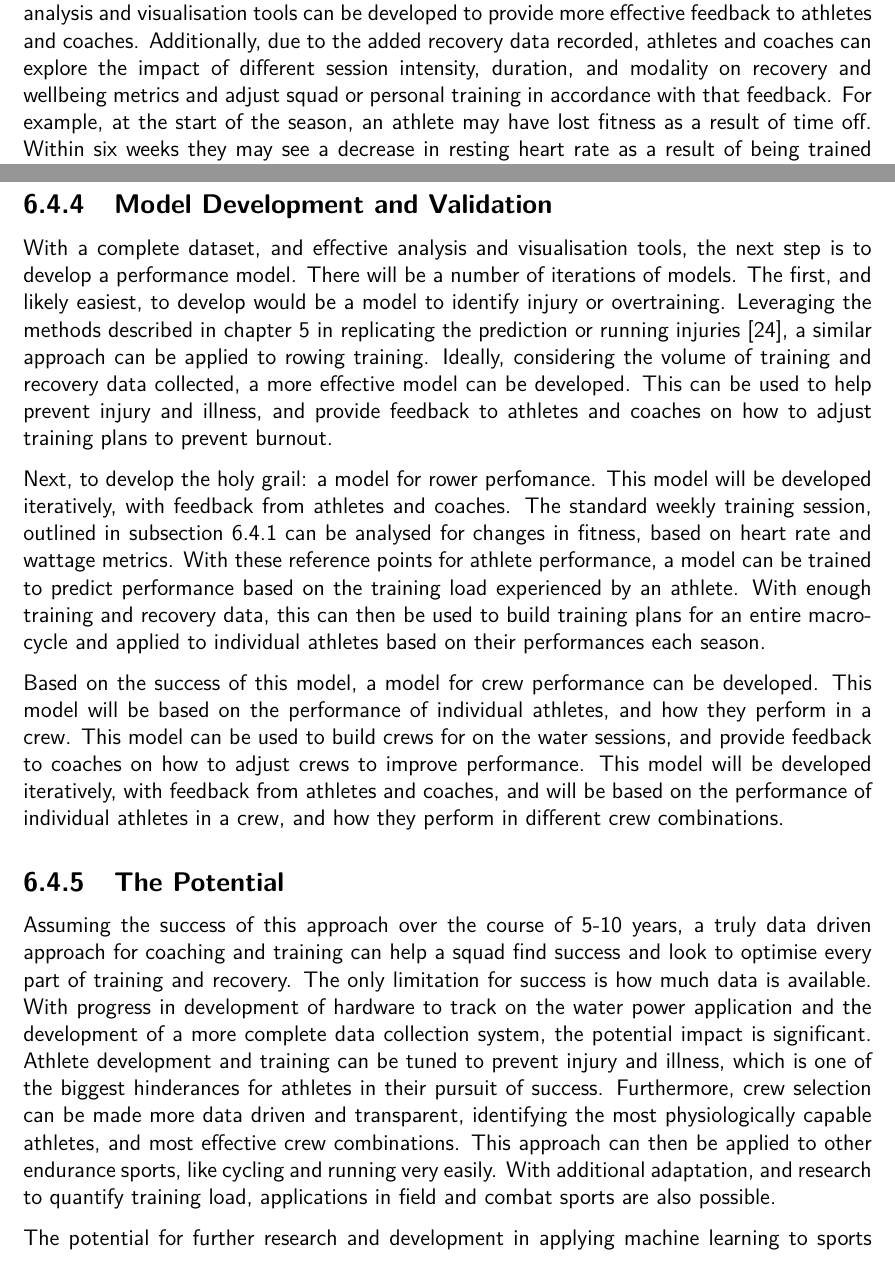
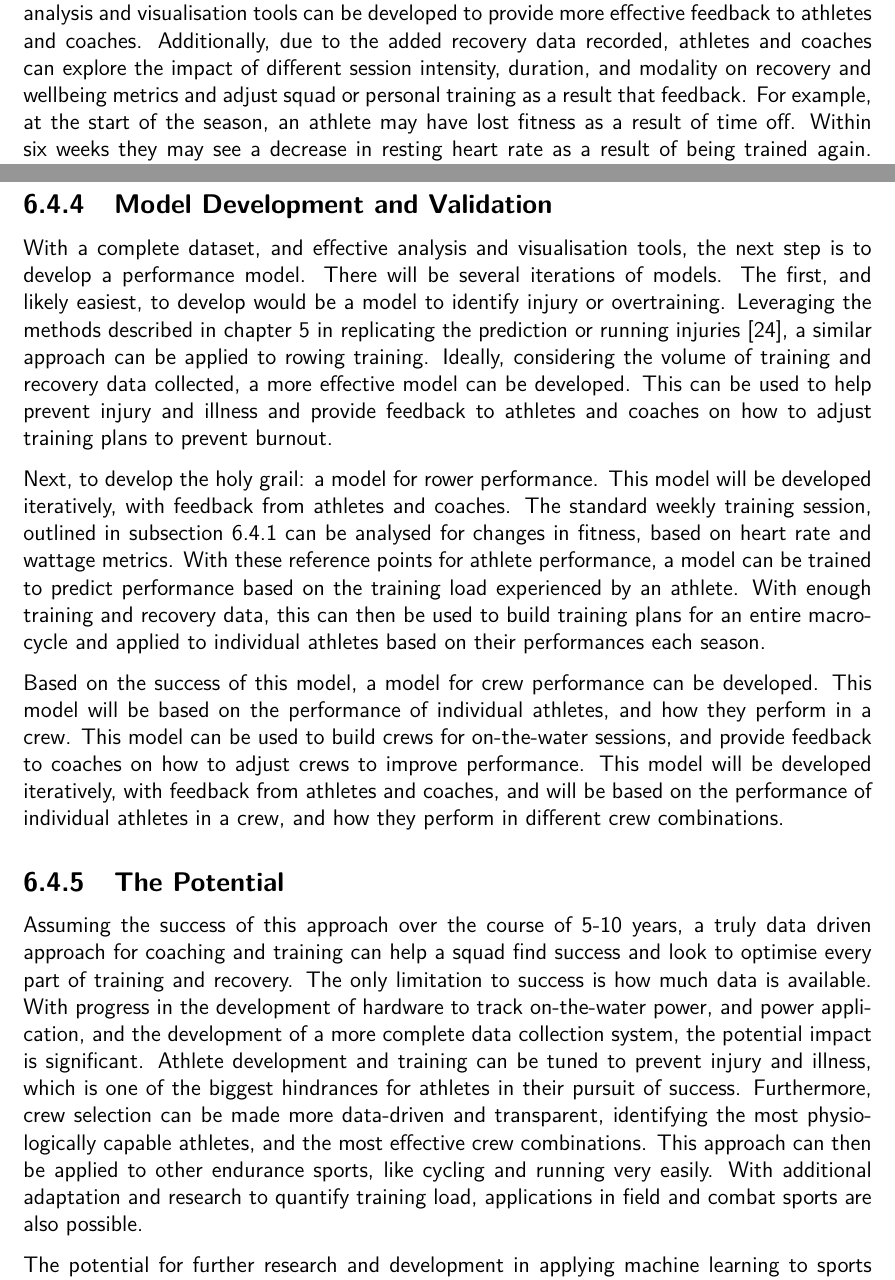
Before and after one commit to liamJunkermann/final-year-project-writeup, a LaTeX thesis (main.tex, which reads discussion/discussion.tex): two parts of pages 33 and 34 of 49, joined at a grey line, cut so that both start at the same text. Compiled offline with pdfLaTeX.

Commit message:
quick grammarly run through of an ideal protocol

```diff
--- a/discussion/discussion.tex
+++ b/discussion/discussion.tex
@@ -40,18 +40,18 @@ While automated tracking and analysis of sessions would be an ideal scenario for
 Strength sessions can also be prescribed by the coaches platform, then tracked through the rower platform. By logging lifts used, the number of reps and sets completed, and tonnage moved, a coach can track the progress of their athletes, and provide feedback on their strength training. This will also provide context for the strain experienced during strength sessions, and provide a more complete picture of the training load experienced by an athlete each week.
 
 \subsection{Analysis and Visualisation}
-With data collected from a squad, the next step is to develop a data cleaning pipeline, and analysis and visualisation tools. The data cleaning pipeline can be iterated from the one developed for this project. Given the increased athlete feedback, session classification will be much more straightforward, allowing for more effective analysis. With a more complete dataset of heart rate and RPE data, alongside more detailed strength session information, the analysis and visualisation tools can be developed to provide more effective feedback to athletes and coaches. Additionally, due to the added recovery data recorded, athletes and coaches can explore the impact of different session intensity, duration, and modality on recovery and wellbeing metrics and adjust squad or personal training in accordance with that feedback. For example, at the start of the season, an athlete may have lost fitness as a result of time off. Within six weeks they may see a decrease in resting heart rate as a result of being trained again. Conversely, if a trained athlete begins to see their resting heart rate trend upwards, this could be an indicator of overtraining or illness and the need for a rest period. This basic feedback can be used to adjust training plans and prevent burnout and injury.
+With data collected from a squad, the next step is to develop a data cleaning pipeline, and analysis and visualisation tools. The data cleaning pipeline can be iterated from the one developed for this project. Given the increased athlete feedback, session classification will be much more straightforward, allowing for more effective analysis. With a more complete dataset of heart rate and RPE data, alongside more detailed strength session information, the analysis and visualisation tools can be developed to provide more effective feedback to athletes and coaches. Additionally, due to the added recovery data recorded, athletes and coaches can explore the impact of different session intensity, duration, and modality on recovery and wellbeing metrics and adjust squad or personal training as a result that feedback. For example, at the start of the season, an athlete may have lost fitness as a result of time off. Within six weeks they may see a decrease in resting heart rate as a result of being trained again. Conversely, if a trained athlete begins to see their resting heart rate trend upwards, this could be an indicator of overtraining or illness and the need for a rest period. This basic feedback can be used to adjust training plans and prevent burnout and injury.
 
 Algorithms can also be developed to suggest different training sessions based on the feedback provided by athletes. For example, if an athlete is feeling fatigued, a session with a lower intensity can be suggested. If an athlete is feeling good, a session with a higher intensity can be suggested. Additionally, if a coach wants to maintain a certain training load, sessions can be suggested with options to account time constraints or percieved intensity.
 
 \subsection{Model Development and Validation}
-With a complete dataset, and effective analysis and visualisation tools, the next step is to develop a performance model. There will be a number of iterations of models. The first, and likely easiest, to develop would be a model to identify injury or overtraining. Leveraging the methods described in \autoref{chap:ml} in replicating the prediction or running injuries \cite{Lovdal2021}, a similar approach can be applied to rowing training. Ideally, considering the volume of training and recovery data collected, a more effective model can be developed. This can be used to help prevent injury and illness, and provide feedback to athletes and coaches on how to adjust training plans to prevent burnout.
+With a complete dataset, and effective analysis and visualisation tools, the next step is to develop a performance model. There will be several iterations of models. The first, and likely easiest, to develop would be a model to identify injury or overtraining. Leveraging the methods described in \autoref{chap:ml} in replicating the prediction or running injuries \cite{Lovdal2021}, a similar approach can be applied to rowing training. Ideally, considering the volume of training and recovery data collected, a more effective model can be developed. This can be used to help prevent injury and illness and provide feedback to athletes and coaches on how to adjust training plans to prevent burnout.
 
-Next, to develop the holy grail: a model for rower perfomance. This model will be developed iteratively, with feedback from athletes and coaches. The standard weekly training session, outlined in \autoref{sub:ideal-onboard} can be analysed for changes in fitness, based on heart rate and wattage metrics. With these reference points for athlete performance, a model can be trained to predict performance based on the training load experienced by an athlete. With enough training and recovery data, this can then be used to build training plans for an entire macro-cycle and applied to individual athletes based on their performances each season.
+Next, to develop the holy grail: a model for rower performance. This model will be developed iteratively, with feedback from athletes and coaches. The standard weekly training session, outlined in \autoref{sub:ideal-onboard} can be analysed for changes in fitness, based on heart rate and wattage metrics. With these reference points for athlete performance, a model can be trained to predict performance based on the training load experienced by an athlete. With enough training and recovery data, this can then be used to build training plans for an entire macro-cycle and applied to individual athletes based on their performances each season.
 
-Based on the success of this model, a model for crew performance can be developed. This model will be based on the performance of individual athletes, and how they perform in a crew. This model can be used to build crews for on the water sessions, and provide feedback to coaches on how to adjust crews to improve performance. This model will be developed iteratively, with feedback from athletes and coaches, and will be based on the performance of individual athletes in a crew, and how they perform in different crew combinations.
+Based on the success of this model, a model for crew performance can be developed. This model will be based on the performance of individual athletes, and how they perform in a crew. This model can be used to build crews for on-the-water sessions, and provide feedback to coaches on how to adjust crews to improve performance. This model will be developed iteratively, with feedback from athletes and coaches, and will be based on the performance of individual athletes in a crew, and how they perform in different crew combinations.
 
 \subsection{The Potential}
-Assuming the success of this approach over the course of 5-10 years, a truly data driven approach for coaching and training can help a squad find success and look to optimise every part of training and recovery. The only limitation for success is how much data is available. With progress in development of hardware to track on the water power application and the development of a more complete data collection system, the potential impact is significant. Athlete development and training can be tuned to prevent injury and illness, which is one of the biggest hinderances for athletes in their pursuit of success. Furthermore, crew selection can be made more data driven and transparent, identifying the most physiologically capable athletes, and most effective crew combinations. This approach can then be applied to other endurance sports, like cycling and running very easily. With additional adaptation, and research to quantify training load, applications in field and combat sports are also possible.
+Assuming the success of this approach over the course of 5-10 years, a truly data driven approach for coaching and training can help a squad find success and look to optimise every part of training and recovery. The only limitation to success is how much data is available. With progress in the development of hardware to track on-the-water power, and power application, and the development of a more complete data collection system, the potential impact is significant. Athlete development and training can be tuned to prevent injury and illness, which is one of the biggest hindrances for athletes in their pursuit of success. Furthermore, crew selection can be made more data-driven and transparent, identifying the most physiologically capable athletes, and the most effective crew combinations. This approach can then be applied to other endurance sports, like cycling and running very easily. With additional adaptation and research to quantify training load, applications in field and combat sports are also possible.
 
 The potential for further research and development in applying machine learning to sports and human performance is vast and exciting. Developing and providing these tools can free up time and energy for coaches and athletes to allow them to engage with and enjoy their sports more. This project has only scratched the surface of what is possible, and with the right approach, and the right data, the potential for success is limitless.
```
Also changed, not shown: discussion/discussion.tex (10 more changed lines).
